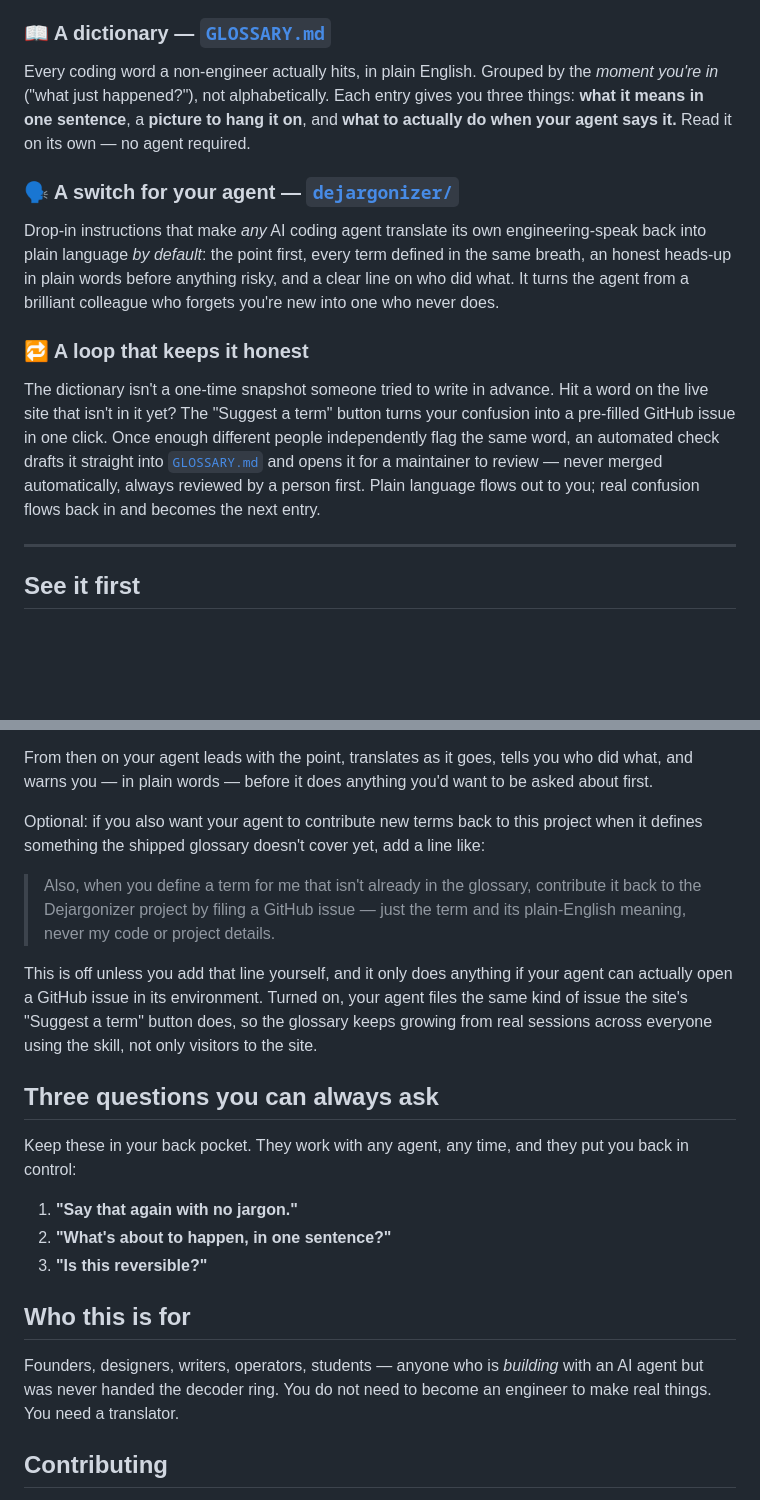
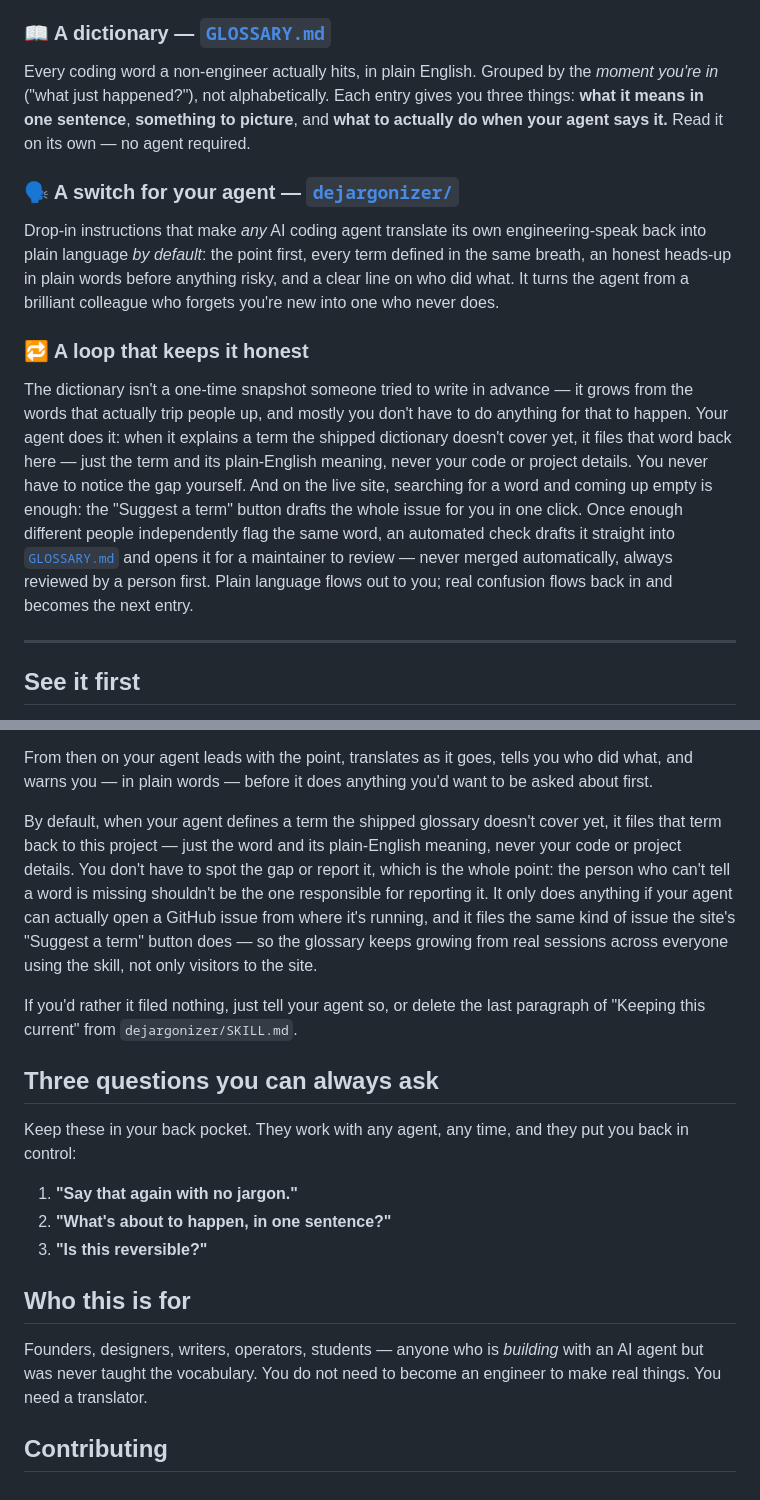
Before and after one commit to Dejargonizer/code-dejargonizer, a Markdown page: README.md, 2 parts joined by grey strips. GitHub-like rendering; blank space fills up the shorter version.

Commit message:
Plainer language, and make contribute-back the default

```diff
--- a/README.md
+++ b/README.md
@@ -22,13 +22,13 @@ Every word means something specific and simple. The gap between that sentence an
 Natural language is supposed to work in *both* directions. Right now it only works on the way in. **The Dejargonizer makes it work on the way back too** — so the whole conversation, out and back, stays in language you can act on. Three things, working together:
 
 ### 📖 A dictionary — [`GLOSSARY.md`](GLOSSARY.md)
-Every coding word a non-engineer actually hits, in plain English. Grouped by the *moment you're in* ("what just happened?"), not alphabetically. Each entry gives you three things: **what it means in one sentence**, a **picture to hang it on**, and **what to actually do when your agent says it.** Read it on its own — no agent required.
+Every coding word a non-engineer actually hits, in plain English. Grouped by the *moment you're in* ("what just happened?"), not alphabetically. Each entry gives you three things: **what it means in one sentence**, **something to picture**, and **what to actually do when your agent says it.** Read it on its own — no agent required.
 
 ### 🗣️ A switch for your agent — [`dejargonizer/`](dejargonizer/SKILL.md)
 Drop-in instructions that make *any* AI coding agent translate its own engineering-speak back into plain language *by default*: the point first, every term defined in the same breath, an honest heads-up in plain words before anything risky, and a clear line on who did what. It turns the agent from a brilliant colleague who forgets you're new into one who never does.
 
 ### 🔁 A loop that keeps it honest
-The dictionary isn't a one-time snapshot someone tried to write in advance. Hit a word on the live site that isn't in it yet? The "Suggest a term" button turns your confusion into a pre-filled GitHub issue in one click. Once enough different people independently flag the same word, an automated check drafts it straight into [`GLOSSARY.md`](GLOSSARY.md) and opens it for a maintainer to review — never merged automatically, always reviewed by a person first. Plain language flows out to you; real confusion flows back in and becomes the next entry.
+The dictionary isn't a one-time snapshot someone tried to write in advance — it grows from the words that actually trip people up, and mostly you don't have to do anything for that to happen. Your agent does it: when it explains a term the shipped dictionary doesn't cover yet, it files that word back here — just the term and its plain-English meaning, never your code or project details. You never have to notice the gap yourself. And on the live site, searching for a word and coming up empty is enough: the "Suggest a term" button drafts the whole issue for you in one click. Once enough different people independently flag the same word, an automated check drafts it straight into [`GLOSSARY.md`](GLOSSARY.md) and opens it for a maintainer to review — never merged automatically, always reviewed by a person first. Plain language flows out to you; real confusion flows back in and becomes the next entry.
 
 ---
 
@@ -79,11 +79,9 @@ Put the contents of [`dejargonizer/SKILL.md`](dejargonizer/SKILL.md) wherever th
 
 From then on your agent leads with the point, translates as it goes, tells you who did what, and warns you — in plain words — before it does anything you'd want to be asked about first.
 
-Optional: if you also want your agent to contribute new terms back to this project when it defines something the shipped glossary doesn't cover yet, add a line like:
+By default, when your agent defines a term the shipped glossary doesn't cover yet, it files that term back to this project — just the word and its plain-English meaning, never your code or project details. You don't have to spot the gap or report it, which is the whole point: the person who can't tell a word is missing shouldn't be the one responsible for reporting it. It only does anything if your agent can actually open a GitHub issue from where it's running, and it files the same kind of issue the site's "Suggest a term" button does — so the glossary keeps growing from real sessions across everyone using the skill, not only visitors to the site.
 
-> Also, when you define a term for me that isn't already in the glossary, contribute it back to the Dejargonizer project by filing a GitHub issue — just the term and its plain-English meaning, never my code or project details.
-
-This is off unless you add that line yourself, and it only does anything if your agent can actually open a GitHub issue in its environment. Turned on, your agent files the same kind of issue the site's "Suggest a term" button does, so the glossary keeps growing from real sessions across everyone using the skill, not only visitors to the site.
+If you'd rather it filed nothing, just tell your agent so, or delete the last paragraph of "Keeping this current" from `dejargonizer/SKILL.md`.
 
 ## Three questions you can always ask
 
@@ -95,7 +93,7 @@ Keep these in your back pocket. They work with any agent, any time, and they put
 
 ## Who this is for
 
-Founders, designers, writers, operators, students — anyone who is *building* with an AI agent but was never handed the decoder ring. You do not need to become an engineer to make real things. You need a translator.
+Founders, designers, writers, operators, students — anyone who is *building* with an AI agent but was never taught the vocabulary. You do not need to become an engineer to make real things. You need a translator.
 
 ## Contributing
 
```
